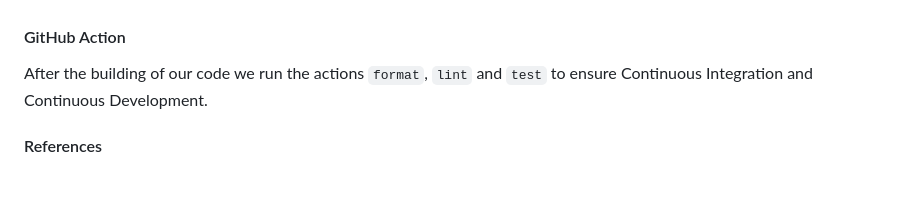
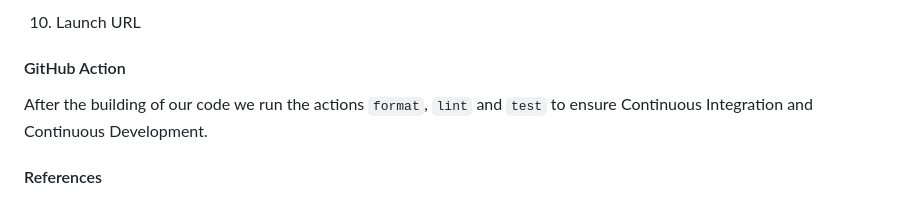
Before and after one commit to Keonnartey/individual_project_4, a Markdown page: README.md, the part around one of its changes. Drawn GitHub-style.

```diff
--- a/README.md
+++ b/README.md
@@ -38,3 +43,4 @@ Azure Configuration: Environment variables are utilized for sensitive informatio
+11. Launch URL
 
 
 #### GitHub Action
```
Also changed, not shown: other parts of README.md (+14 -9 lines).
